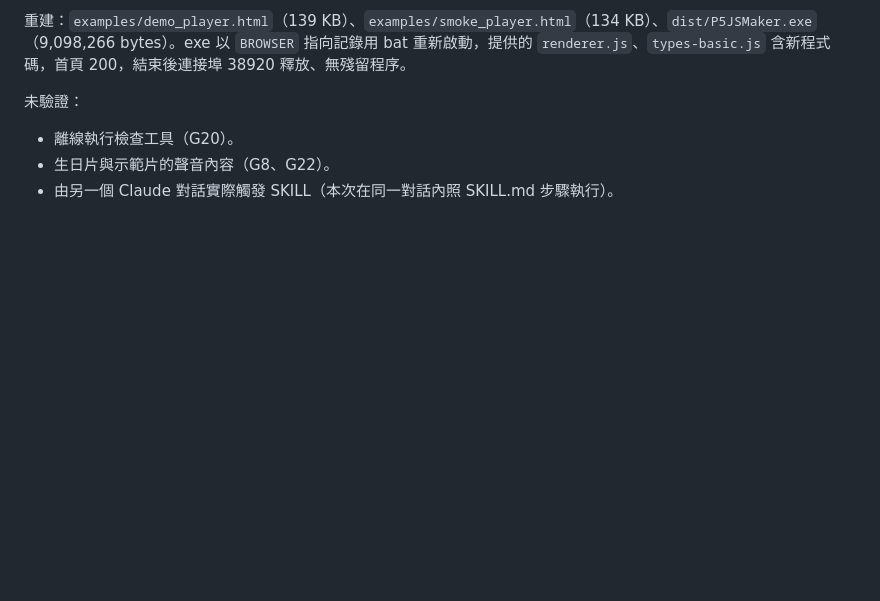
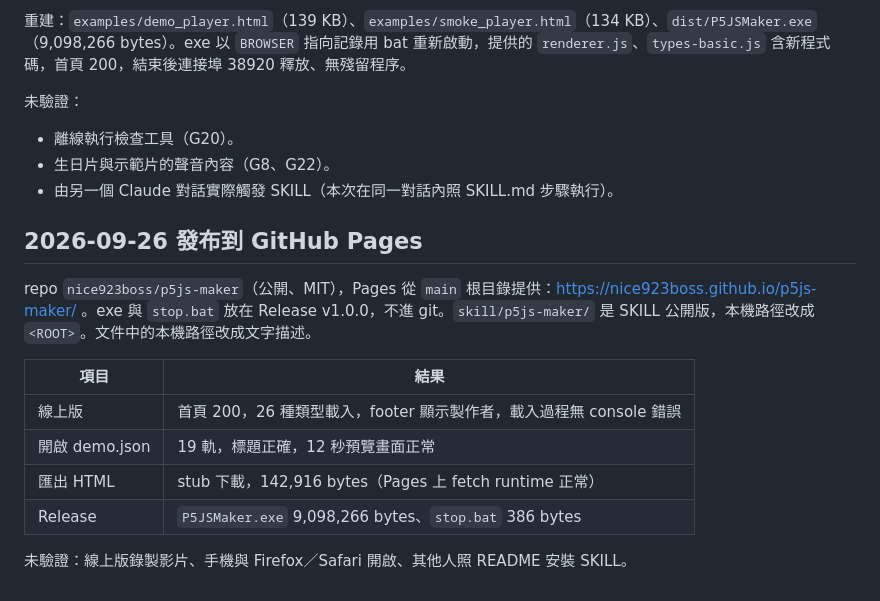
Before and after one commit to nice923boss/p5js-maker, a Markdown page: docs/dev-log.md, the part around the change. Rendered like a GitHub page; blank space fills up the shorter version.

Commit message:
docs: record GitHub Pages release in dev-log
Co-Authored-By: Claude Opus 5.5 <noreply@anthropic.com>

```diff
--- a/docs/dev-log.md
+++ b/docs/dev-log.md
@@ -181,3 +181,16 @@ SKILL 位置 `~/.claude/skills/p5js-maker/`：`SKILL.md`（7 步流程、JSON
 - 離線執行檢查工具（G20）。
 - 生日片與示範片的聲音內容（G8、G22）。
 - 由另一個 Claude 對話實際觸發 SKILL（本次在同一對話內照 SKILL.md 步驟執行）。
+
+## 2026-09-26 發布到 GitHub Pages
+
+repo `nice923boss/p5js-maker`（公開、MIT），Pages 從 `main` 根目錄提供：https://nice923boss.github.io/p5js-maker/ 。exe 與 `stop.bat` 放在 Release v1.0.0，不進 git。`skill/p5js-maker/` 是 SKILL 公開版，本機路徑改成 `<ROOT>`。文件中的本機路徑改成文字描述。
+
+| 項目 | 結果 |
+|---|---|
+| 線上版 | 首頁 200，26 種類型載入，footer 顯示製作者，載入過程無 console 錯誤 |
+| 開啟 demo.json | 19 軌，標題正確，12 秒預覽畫面正常 |
+| 匯出 HTML | stub 下載，142,916 bytes（Pages 上 fetch runtime 正常） |
+| Release | `P5JSMaker.exe` 9,098,266 bytes、`stop.bat` 386 bytes |
+
+未驗證：線上版錄製影片、手機與 Firefox／Safari 開啟、其他人照 README 安裝 SKILL。
```
